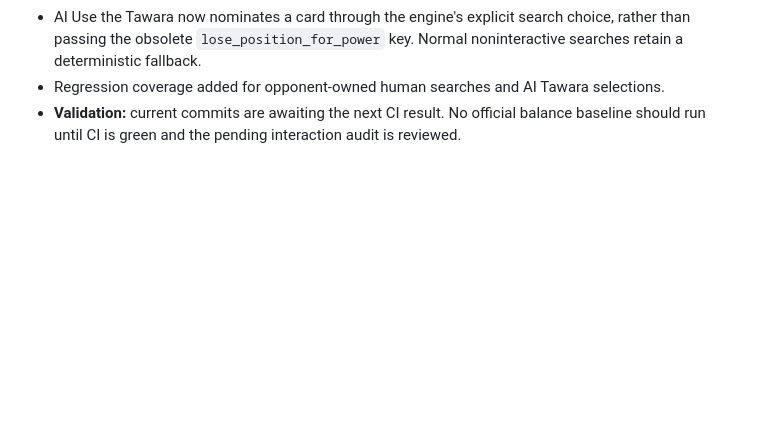
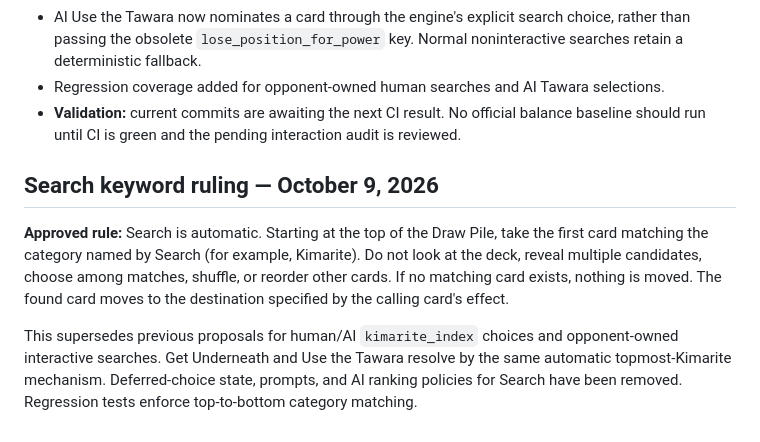
Before and after one commit to thomasw326/kimarite, a Markdown page: docs/V5_CARD_SYNC_AUDIT.md, the part around the change. Rendered like a GitHub page; blank space fills up the shorter version.

Commit message:
Document Search as automatic topmost category match

```diff
--- a/docs/V5_CARD_SYNC_AUDIT.md
+++ b/docs/V5_CARD_SYNC_AUDIT.md
@@ -76,3 +76,9 @@ The following changes are committed on the V5 branch (no balance changes):
 - AI Use the Tawara now nominates a card through the engine's explicit search choice, rather than passing the obsolete `lose_position_for_power` key. Normal noninteractive searches retain a deterministic fallback.
 - Regression coverage added for opponent-owned human searches and AI Tawara selections.
 - **Validation:** current commits are awaiting the next CI result. No official balance baseline should run until CI is green and the pending interaction audit is reviewed.
+
+## Search keyword ruling — October 9, 2026
+
+**Approved rule:** Search is automatic. Starting at the top of the Draw Pile, take the first card matching the category named by Search (for example, Kimarite). Do not look at the deck, reveal multiple candidates, choose among matches, shuffle, or reorder other cards. If no matching card exists, nothing is moved. The found card moves to the destination specified by the calling card's effect.
+
+This supersedes previous proposals for human/AI `kimarite_index` choices and opponent-owned interactive searches. Get Underneath and Use the Tawara resolve by the same automatic topmost-Kimarite mechanism. Deferred-choice state, prompts, and AI ranking policies for Search have been removed. Regression tests enforce top-to-bottom category matching.
```
